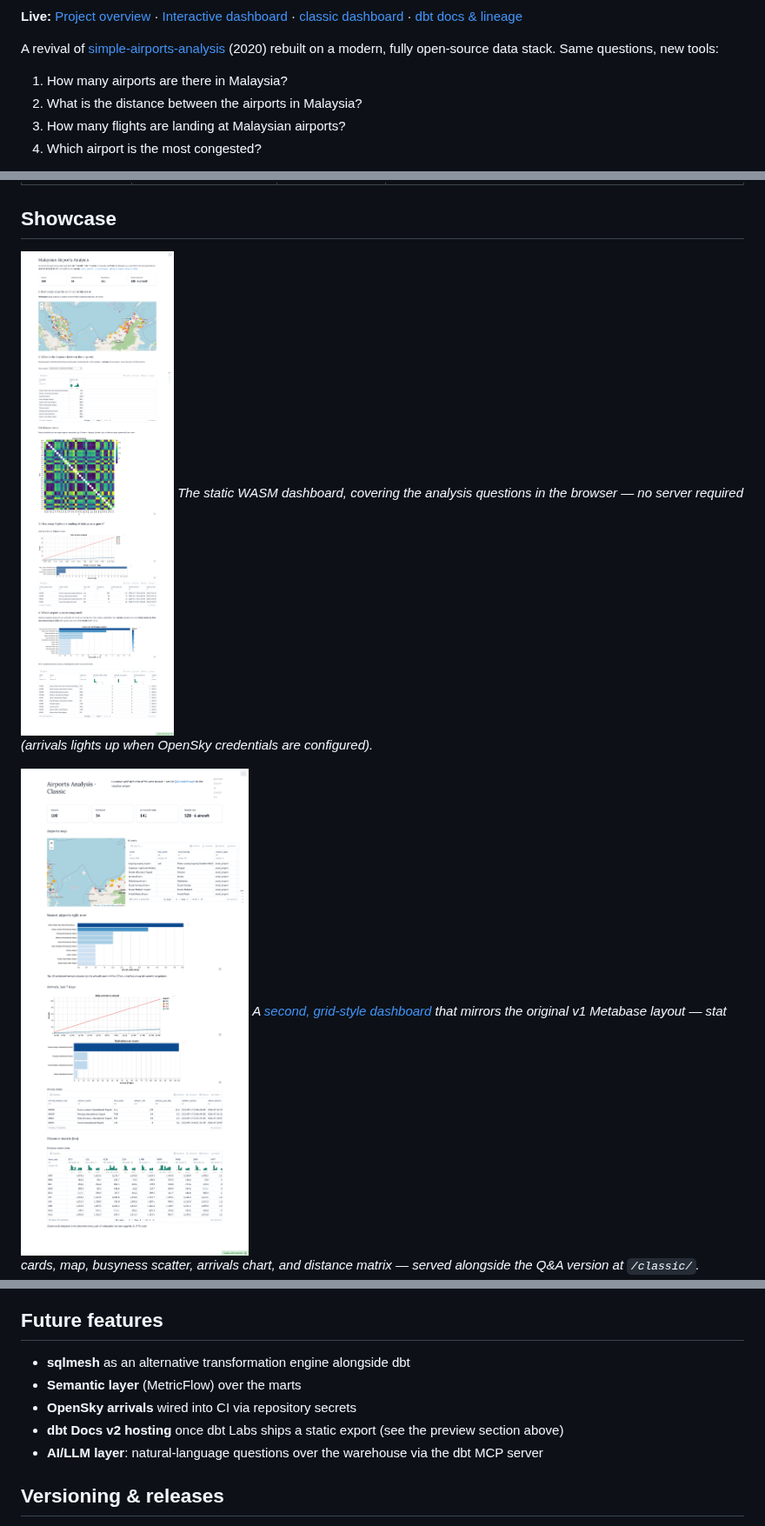
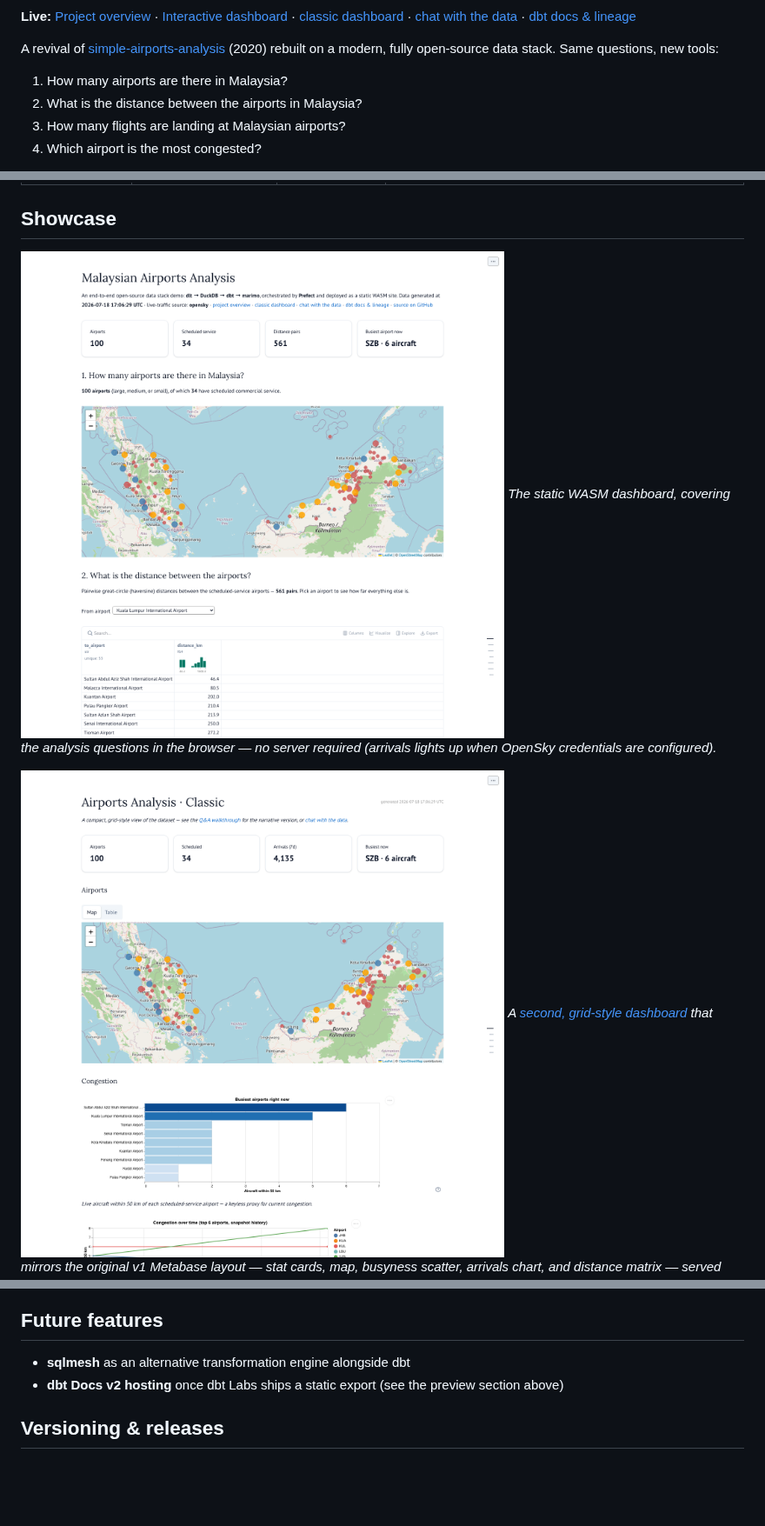
Before and after one commit to 1bk/simple-airports-analysis-v2, a Markdown page: README.md, 3 parts joined by grey strips. Shown at 87% size. Rendered like a GitHub page; pictures changed too: docs/img/dashboard-classic.png, docs/img/dashboard-marimo.png; blank space fills up the shorter version.

```diff
--- a/README.md
+++ b/README.md
@@ -14,6 +15,7 @@
 **Live:** [Project overview](https://1bk.dev/simple-airports-analysis-v2/) ·
 [Interactive dashboard](https://1bk.dev/simple-airports-analysis-v2/dashboard/) ·
 [classic dashboard](https://1bk.dev/simple-airports-analysis-v2/classic/) ·
+[chat with the data](https://1bk.dev/simple-airports-analysis-v2/chat/) ·
 [dbt docs & lineage](https://1bk.dev/simple-airports-analysis-v2/dbt-docs/)
 
 A revival of [simple-airports-analysis](https://github.com/1bk/simple-airports-analysis)
@@ -163,10 +229,7 @@ seeds/         committed sample aircraft snapshot (offline/CI fallback)
 ## Future features
 
 - **sqlmesh** as an alternative transformation engine alongside dbt
-- **Semantic layer** (MetricFlow) over the marts
-- **OpenSky arrivals** wired into CI via repository secrets
 - **dbt Docs v2 hosting** once dbt Labs ships a static export (see the preview section above)
-- **AI/LLM layer**: natural-language questions over the warehouse via the dbt MCP server
 
 ## Versioning & releases
 
```
Also changed, not shown: other parts of README.md (+65 -0 lines), CHANGELOG.md (+31 -1 lines), docs/img/data-chat.png (added), docs/img/dbt-mcp-demo.png (added), docs/img/metricflow-demo.gif (added), docs/img/metricflow-query.png (added), 9 other files.
